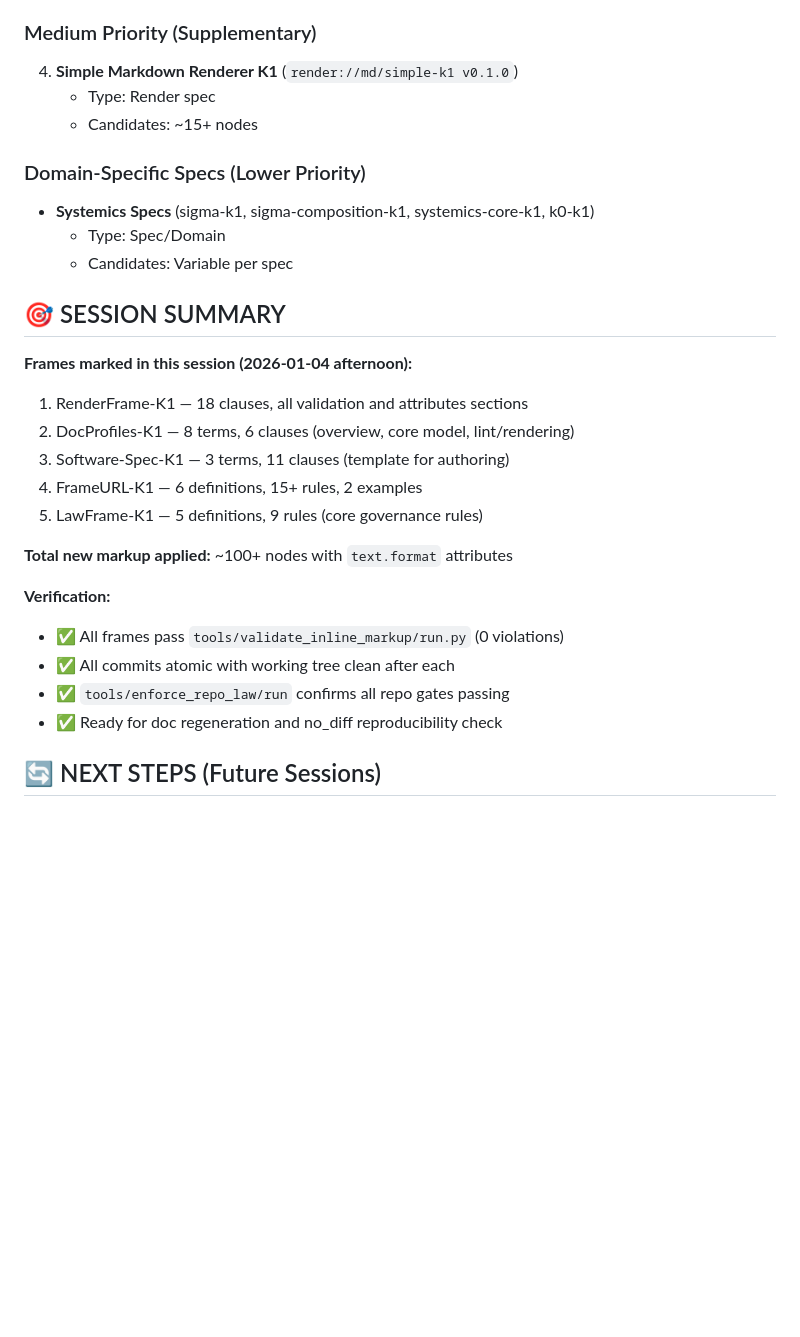
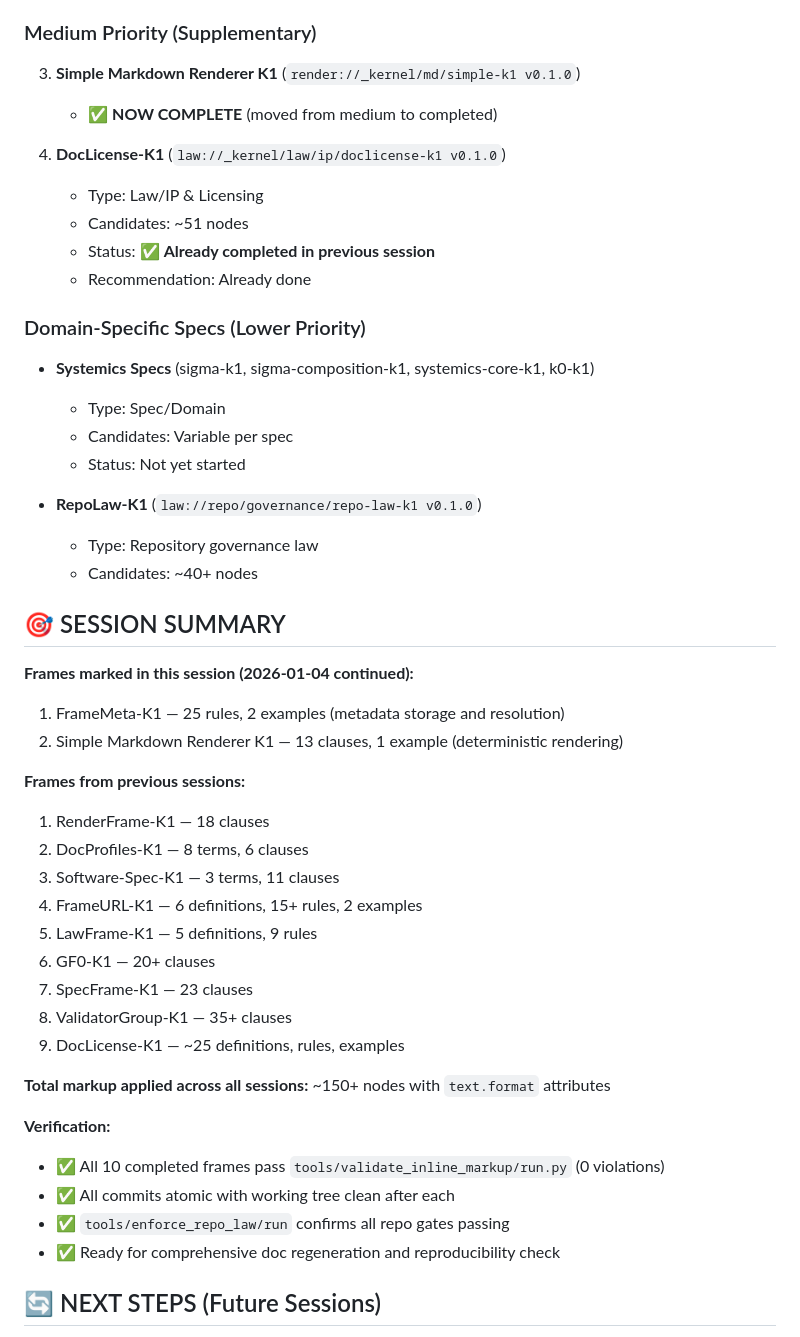
Before and after one commit to davidtswanson903/framecodex, a Markdown page: MARKUP_ROLLOUT_STATUS.md, the part around one of its changes. Rendered like a GitHub page; blank space fills up the shorter version.

```diff
--- a/MARKUP_ROLLOUT_STATUS.md
+++ b/MARKUP_ROLLOUT_STATUS.md
@@ -144,32 +165,50 @@
 
 ### Medium Priority (Supplementary)
 
-4. **Simple Markdown Renderer K1** (`render://md/simple-k1 v0.1.0`)
-   - Type: Render spec
-   - Candidates: ~15+ nodes
+3. **Simple Markdown Renderer K1** (`render://_kernel/md/simple-k1 v0.1.0`)
+   - ✅ **NOW COMPLETE** (moved from medium to completed)
+
+4. **DocLicense-K1** (`law://_kernel/law/ip/doclicense-k1 v0.1.0`)
+   - Type: Law/IP & Licensing
+   - Candidates: ~51 nodes
+   - Status: ✅ **Already completed in previous session**
+   - Recommendation: Already done
 
 ### Domain-Specific Specs (Lower Priority)
 
 - **Systemics Specs** (sigma-k1, sigma-composition-k1, systemics-core-k1, k0-k1)
   - Type: Spec/Domain
   - Candidates: Variable per spec
+  - Status: Not yet started
+
+- **RepoLaw-K1** (`law://repo/governance/repo-law-k1 v0.1.0`)
+  - Type: Repository governance law
+  - Candidates: ~40+ nodes
 
 ## 🎯 SESSION SUMMARY
 
-**Frames marked in this session (2026-01-04 afternoon):**
-1. RenderFrame-K1 — 18 clauses, all validation and attributes sections
-2. DocProfiles-K1 — 8 terms, 6 clauses (overview, core model, lint/rendering)
-3. Software-Spec-K1 — 3 terms, 11 clauses (template for authoring)
+**Frames marked in this session (2026-01-04 continued):**
+1. FrameMeta-K1 — 25 rules, 2 examples (metadata storage and resolution)
+2. Simple Markdown Renderer K1 — 13 clauses, 1 example (deterministic rendering)
+
+**Frames from previous sessions:**
+1. RenderFrame-K1 — 18 clauses
+2. DocProfiles-K1 — 8 terms, 6 clauses
+3. Software-Spec-K1 — 3 terms, 11 clauses
 4. FrameURL-K1 — 6 definitions, 15+ rules, 2 examples
-5. LawFrame-K1 — 5 definitions, 9 rules (core governance rules)
+5. LawFrame-K1 — 5 definitions, 9 rules
+6. GF0-K1 — 20+ clauses
+7. SpecFrame-K1 — 23 clauses
+8. ValidatorGroup-K1 — 35+ clauses
+9. DocLicense-K1 — ~25 definitions, rules, examples
 
-**Total new markup applied:** ~100+ nodes with `text.format` attributes
+**Total markup applied across all sessions:** ~150+ nodes with `text.format` attributes
 
 **Verification:**
-- ✅ All frames pass `tools/validate_inline_markup/run.py` (0 violations)
+- ✅ All 10 completed frames pass `tools/validate_inline_markup/run.py` (0 violations)
 - ✅ All commits atomic with working tree clean after each
 - ✅ `tools/enforce_repo_law/run` confirms all repo gates passing
-- ✅ Ready for doc regeneration and no_diff reproducibility check
+- ✅ Ready for comprehensive doc regeneration and reproducibility check
 
 ## 🔄 NEXT STEPS (Future Sessions)
 
```
Also changed, not shown: other parts of MARKUP_ROLLOUT_STATUS.md (+41 -20 lines).
